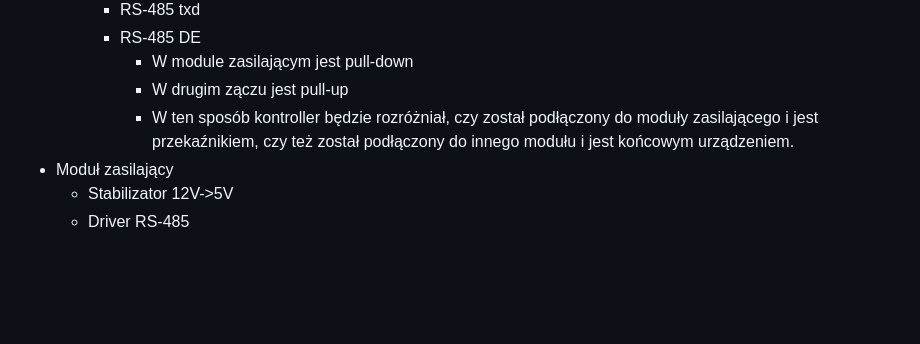
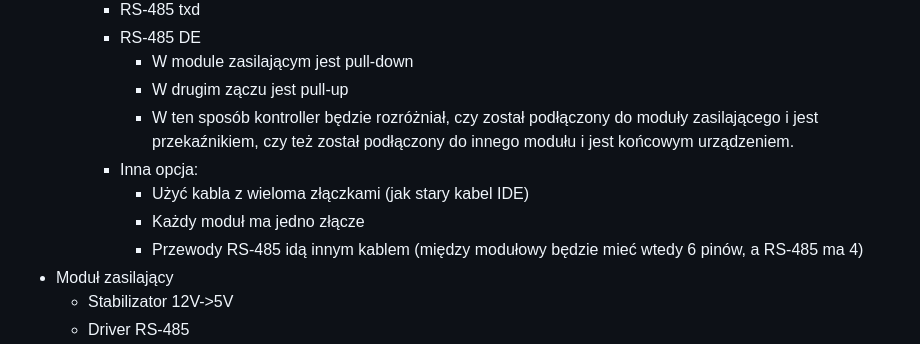
Before and after one commit to kildom/home-controller, a Markdown page: README.md, the part around the change. Rendered like a GitHub page; blank space fills up the shorter version.

```diff
--- a/README.md
+++ b/README.md
@@ -30,6 +30,10 @@
       * W module zasilającym jest pull-down
       * W drugim zączu jest pull-up
       * W ten sposób kontroller będzie rozróżniał, czy został podłączony do moduły zasilającego i jest przekaźnikiem, czy też został podłączony do innego modułu i jest końcowym urządzeniem.
+    * Inna opcja:
+      * Użyć kabla z wieloma złączkami (jak stary kabel IDE)
+      * Każdy moduł ma jedno złącze
+      * Przewody RS-485 idą innym kablem (między modułowy będzie mieć wtedy 6 pinów, a RS-485 ma 4)
 * Moduł zasilający
   * Stabilizator 12V->5V
   * Driver RS-485
```
